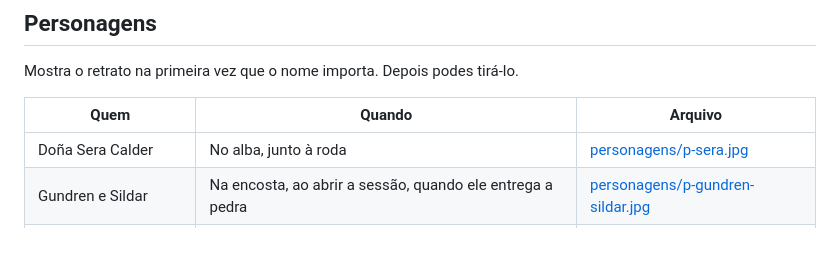
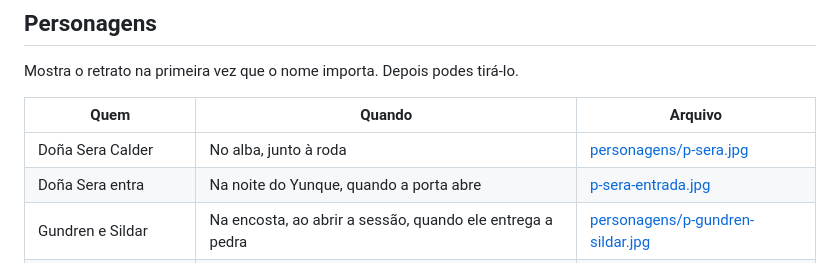
Before and after one commit to rasta-mmn/fandelverOneShot, a Markdown page: laminas/ONDE-USAR.md, the part around the change. GitHub-like rendering.

Commit message:
docs: show Sera walking into the tavern
The road portrait stays. The second plate is her coming through the Yunque door.

Co-authored-by: Cursor <cursoragent@cursor.com>

```diff
--- a/laminas/ONDE-USAR.md
+++ b/laminas/ONDE-USAR.md
@@ -42,6 +42,7 @@ Mostra o retrato na primeira vez que o nome importa. Depois podes tirá-lo.
 | Quem | Quando | Arquivo |
 |---|---|---|
 | Doña Sera Calder | No alba, junto à roda | [personagens/p-sera.jpg](personagens/p-sera.jpg) |
+| Doña Sera entra | Na noite do Yunque, quando a porta abre | [p-sera-entrada.jpg](p-sera-entrada.jpg) |
 | Gundren e Sildar | Na encosta, ao abrir a sessão, quando ele entrega a pedra | [personagens/p-gundren-sildar.jpg](personagens/p-gundren-sildar.jpg) |
 | Gundren Buscapiedras | Se perguntam quem os contratou, depois de ele partir | [personagens/p-gundren.jpg](personagens/p-gundren.jpg) |
 | Sildar Hallwinter | Se perguntam pelo guerreiro que ia com Gundren | [personagens/p-sildar.jpg](personagens/p-sildar.jpg) |
```
Also changed, not shown: historia-principal/01B-taberna-el-yunque-alegre.md (+1 -1 lines), laminas/p-sera-entrada.jpg (added), 2 other files.
